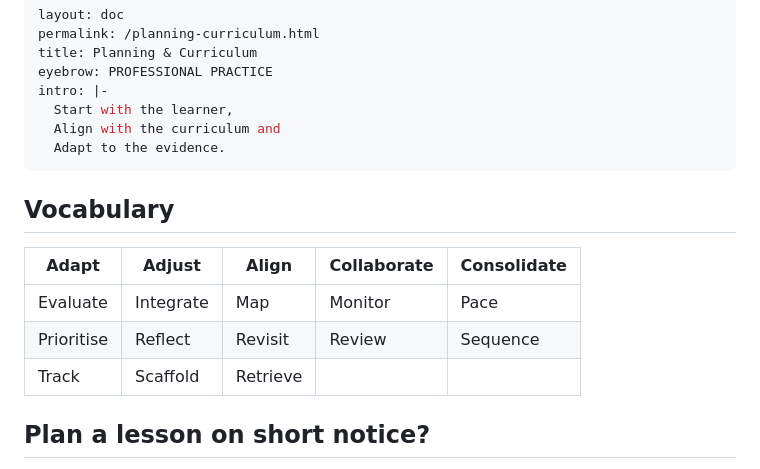
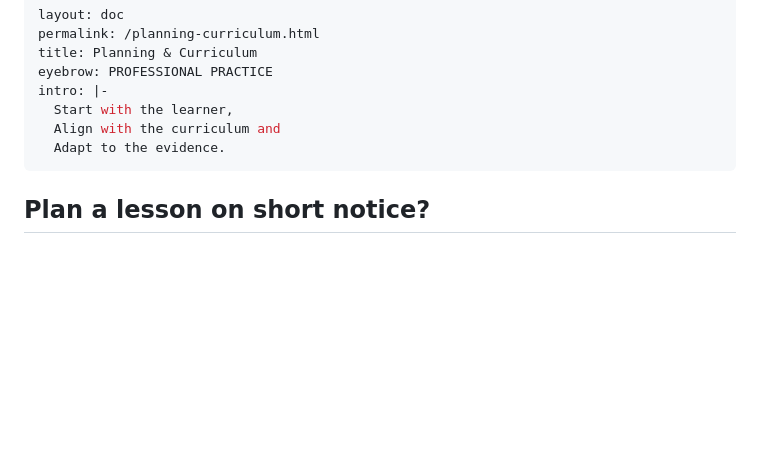
Before and after one commit to ronandownes/education, a Markdown page: content/practice/planning-curriculum.md, the part around the change. Rendered like a GitHub page; blank space fills up the shorter version.

Commit message:
Update content/practice/planning-curriculum.md (via Pages CMS)

```diff
--- a/content/practice/planning-curriculum.md
+++ b/content/practice/planning-curriculum.md
@@ -8,16 +8,6 @@ intro: |-
   Align with the curriculum and
   Adapt to the evidence.
 ---
-## Vocabulary
-
-
-| Adapt | Adjust | Align | Collaborate | Consolidate |
-| ---------- | --------- | -------- | ----------- | ----------- |
-| Evaluate | Integrate | Map | Monitor | Pace |
-| Prioritise | Reflect | Revisit | Review | Sequence |
-| Track | Scaffold | Retrieve |  |  |
-
-
 ## Plan a lesson on **short notice**?
 
 I establish **where the class is in their learning**,
```
